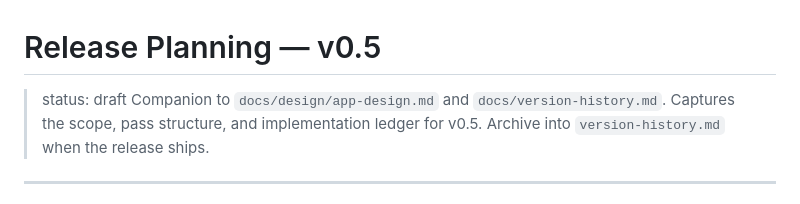
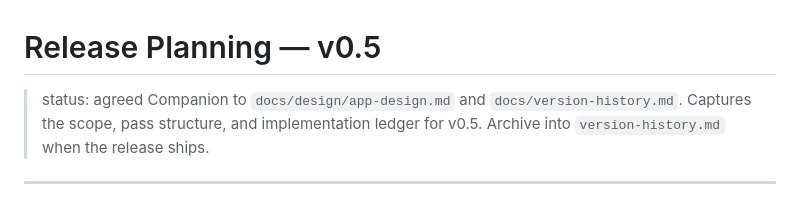
Before and after one commit to rhohn94/warden, a Markdown page: docs/release-planning-v0.5.md, the part around the change. Rendered like a GitHub page.

Commit message:
docs(release-v0.5): mark release plan as agreed

```diff
--- a/docs/release-planning-v0.5.md
+++ b/docs/release-planning-v0.5.md
@@ -1,6 +1,6 @@
 # Release Planning — v0.5
 
-> status: draft
+> status: agreed
 > Companion to `docs/design/app-design.md` and `docs/version-history.md`. Captures
 > the scope, pass structure, and implementation ledger for v0.5.
 > Archive into `version-history.md` when the release ships.
```
